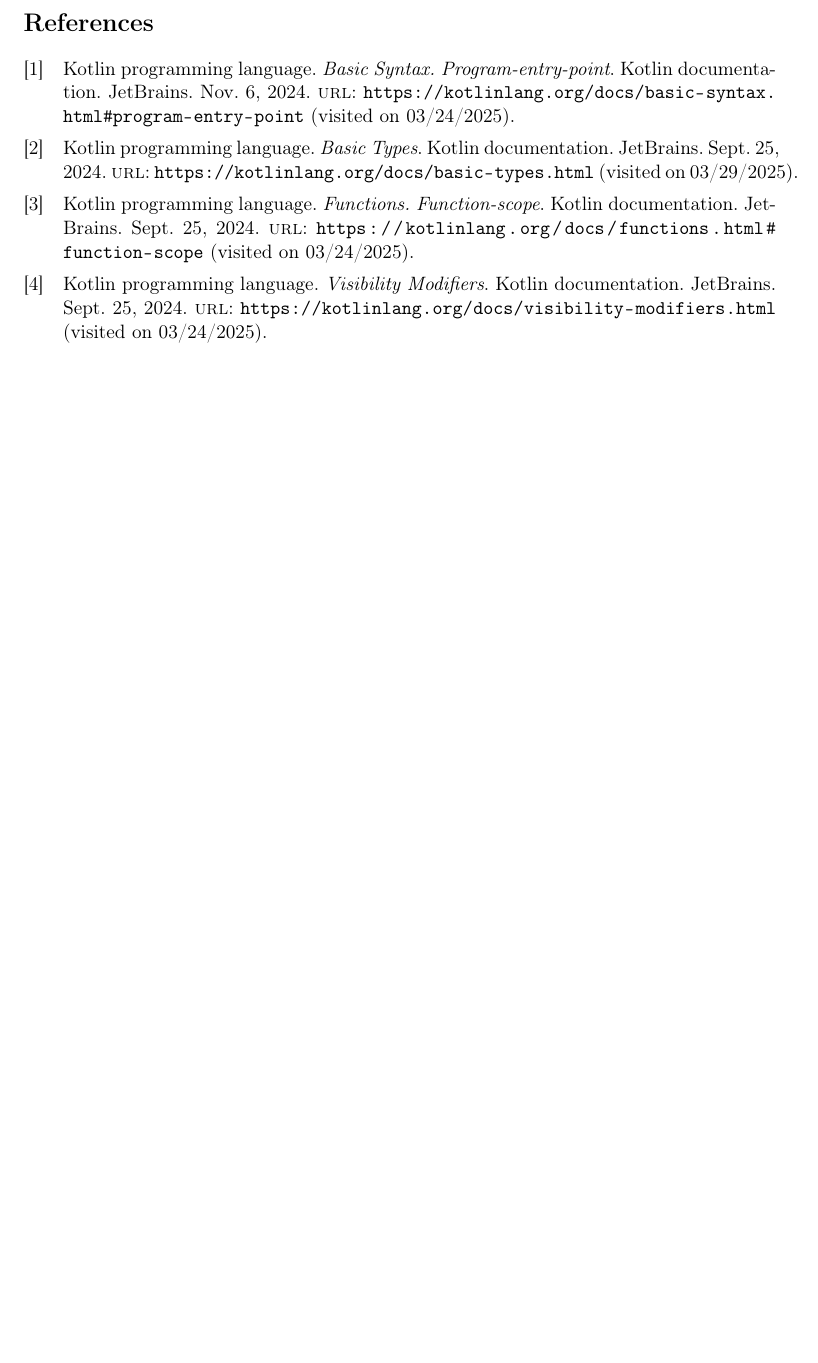
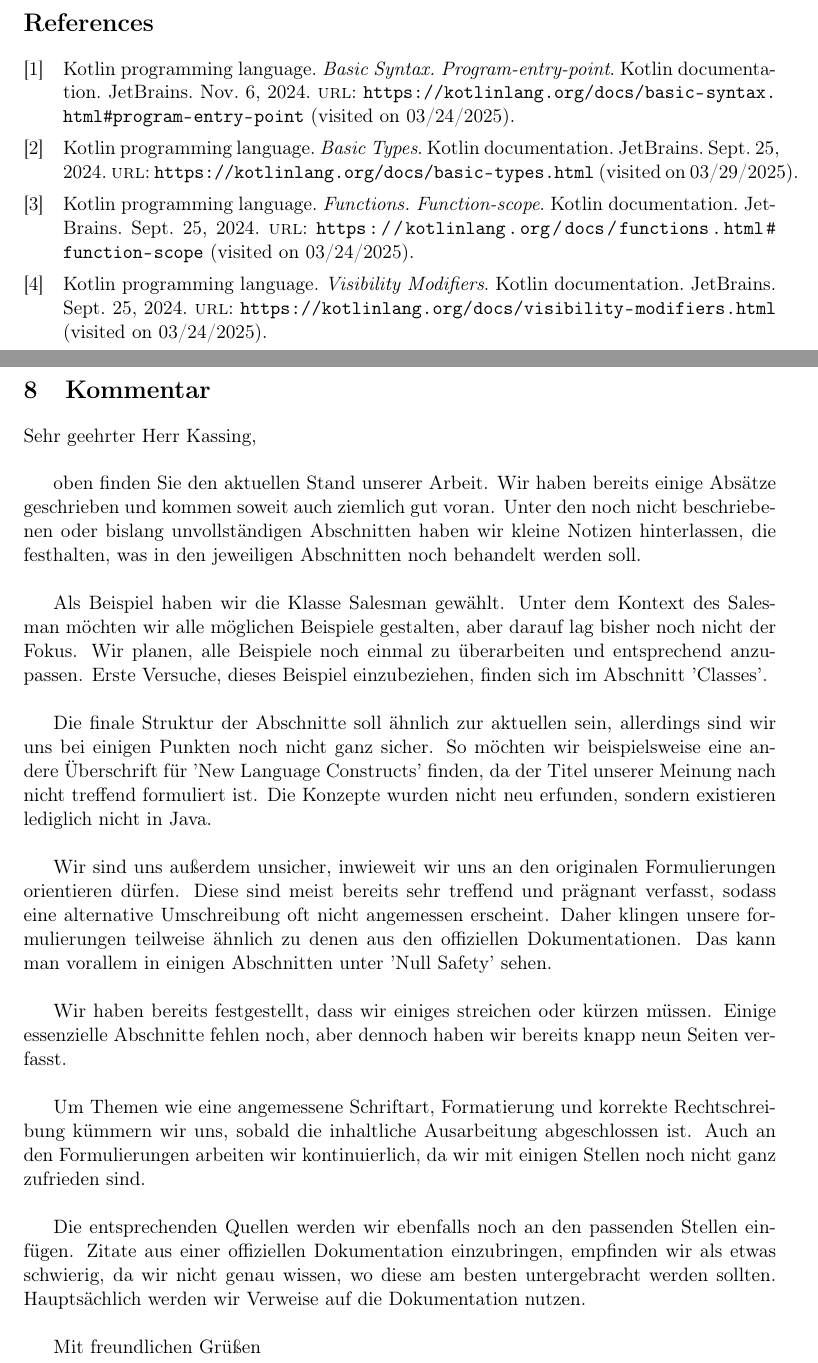
Before and after one commit to FinnPL/Introduction-to-Kotlin, a LaTeX paper (Introduction-to-Kotlin.tex): part of page 12 of 12 before the commit and two parts of pages 12 and 13 of 13 after it, the two joined at a grey line, cut so that both start at the same text, the shorter picture padded with empty space. Compiled offline with pdfLaTeX.

Commit message:
Added comment for Kassing

```diff
--- a/Introduction-to-Kotlin.tex
+++ b/Introduction-to-Kotlin.tex
@@ -378,4 +378,32 @@
 \newpage
 \printbibliography[]
 
+\newpage
+\section{Kommentar}
+Sehr geehrter Herr Kassing,
+\hfill \break
+
+oben finden Sie den aktuellen Stand unserer Arbeit. Wir haben bereits einige Absätze geschrieben und kommen soweit auch ziemlich gut voran. Unter den noch nicht beschriebenen oder bislang unvollständigen Abschnitten haben wir kleine Notizen hinterlassen, die festhalten, was in den jeweiligen Abschnitten noch behandelt werden soll.
+\hfill \break
+
+Als Beispiel haben wir die Klasse Salesman gewählt. Unter dem Kontext des Salesman möchten wir alle möglichen Beispiele gestalten, aber darauf lag bisher noch nicht der Fokus. Wir planen, alle Beispiele noch einmal zu überarbeiten und entsprechend anzupassen. Erste Versuche, dieses Beispiel einzubeziehen, finden sich im Abschnitt 'Classes'.
+\hfill \break
+
+Die finale Struktur der Abschnitte soll ähnlich zur aktuellen sein, allerdings sind wir uns bei einigen Punkten noch nicht ganz sicher. So möchten wir beispielsweise eine andere Überschrift für 'New Language Constructs' finden, da der Titel unserer Meinung nach nicht treffend formuliert ist. Die Konzepte wurden nicht neu erfunden, sondern existieren lediglich nicht in Java.
+\hfill \break
+
+Wir sind uns außerdem unsicher, inwieweit wir uns an den originalen Formulierungen orientieren dürfen. Diese sind meist bereits sehr treffend und prägnant verfasst, sodass eine alternative Umschreibung oft nicht angemessen erscheint. Daher klingen unsere formulierungen teilweise ähnlich zu denen aus den offiziellen Dokumentationen. Das kann man vorallem in einigen Abschnitten unter 'Null Safety' sehen.
+\hfill \break
+
+Wir haben bereits festgestellt, dass wir einiges streichen oder kürzen müssen. Einige essenzielle Abschnitte fehlen noch, aber dennoch haben wir bereits knapp neun Seiten verfasst.
+\hfill \break
+
+Um Themen wie eine angemessene Schriftart, Formatierung und korrekte Rechtschreibung kümmern wir uns, sobald die inhaltliche Ausarbeitung abgeschlossen ist. Auch an den Formulierungen arbeiten wir kontinuierlich, da wir mit einigen Stellen noch nicht ganz zufrieden sind.
+\hfill \break
+
+Die entsprechenden Quellen werden wir ebenfalls noch an den passenden Stellen einfügen. Zitate aus einer offiziellen Dokumentation einzubringen, empfinden wir als etwas schwierig, da wir nicht genau wissen, wo diese am besten untergebracht werden sollten. Hauptsächlich werden wir Verweise auf die Dokumentation nutzen.
+\hfill \break
+
+Mit freundlichen Grüßen
+
 \end{document}
```
Also changed, not shown: Introduction-to-Kotlin.tex (2 more changed lines). Lines whose indentation alone changed are shown as unchanged.
